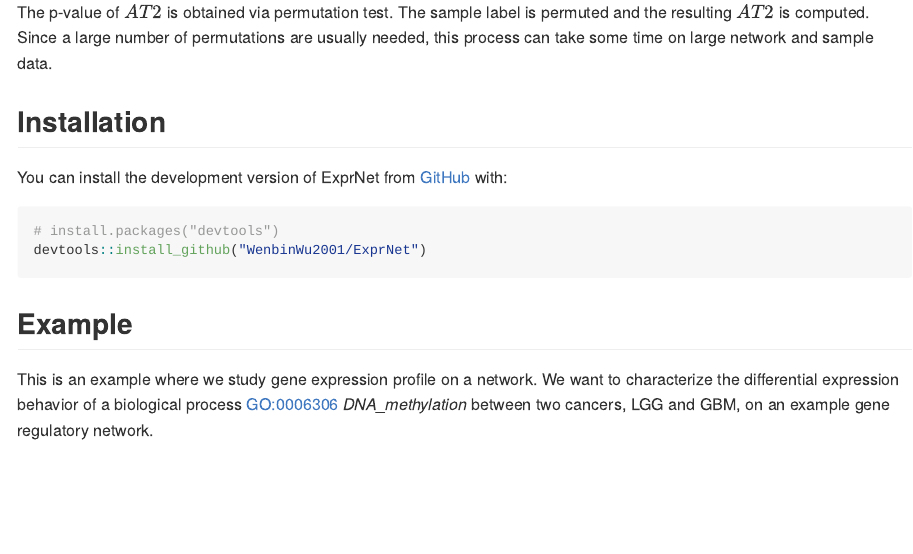
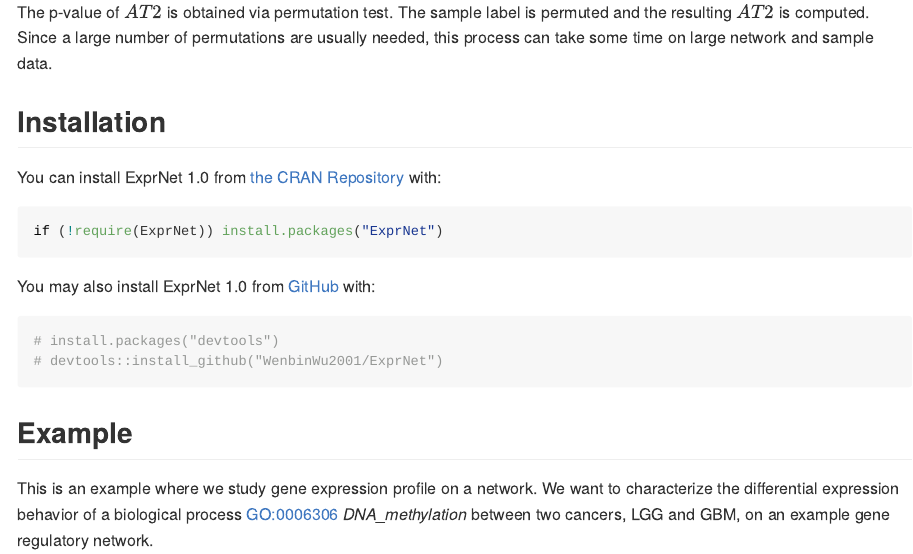
Before and after one commit to WenbinWu2001/ExprNet, an R Markdown document (README.Rmd): the page in a window 1100 px wide, from 1280 px down. The pictures show the output file README.md that the author committed with the source, drawn offline in the style of GitHub; long lines of code are wrapped.

Commit message:
Installation updated

````diff
--- a/README.Rmd
+++ b/README.Rmd
@@ -49,11 +49,16 @@ The p-value of $AT2$ is obtained via permutation test. The sample label is permu
 
 ## Installation
 
-You can install the development version of ExprNet from [GitHub](https://github.com/) with:
+You can install ExprNet 1.0 from [the CRAN Repository](https://cran.r-project.org) with:
+``` r
+if (!require(ExprNet)) install.packages("ExprNet")
+```
+
+You may also install ExprNet 1.0 from [GitHub](https://github.com/) with:
 
 ``` r
 # install.packages("devtools")
-devtools::install_github("WenbinWu2001/ExprNet")
+# devtools::install_github("WenbinWu2001/ExprNet")
 ```
 
 ## Example
````
Also changed, not shown: R/compute_AT.R (+3 -3 lines), README.md, demo/result_ExprNet/AT1_Demo_GO0006306_DNA_methylation(LGG-GBM)-LGG_GBM.pdf, 3 other files.
